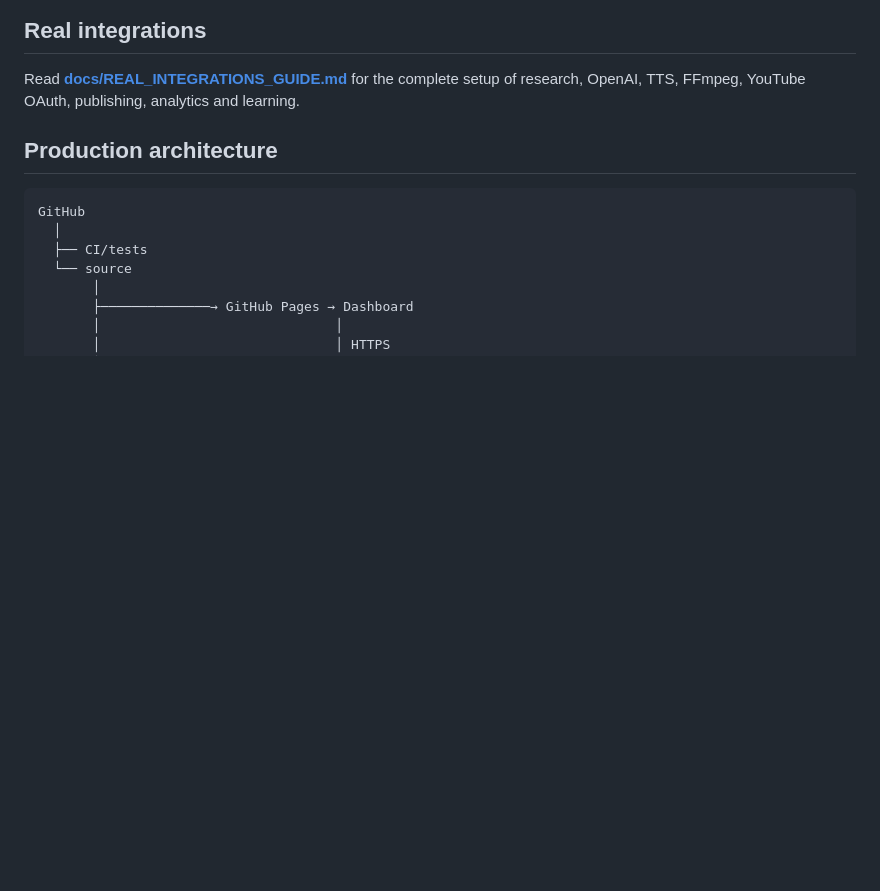
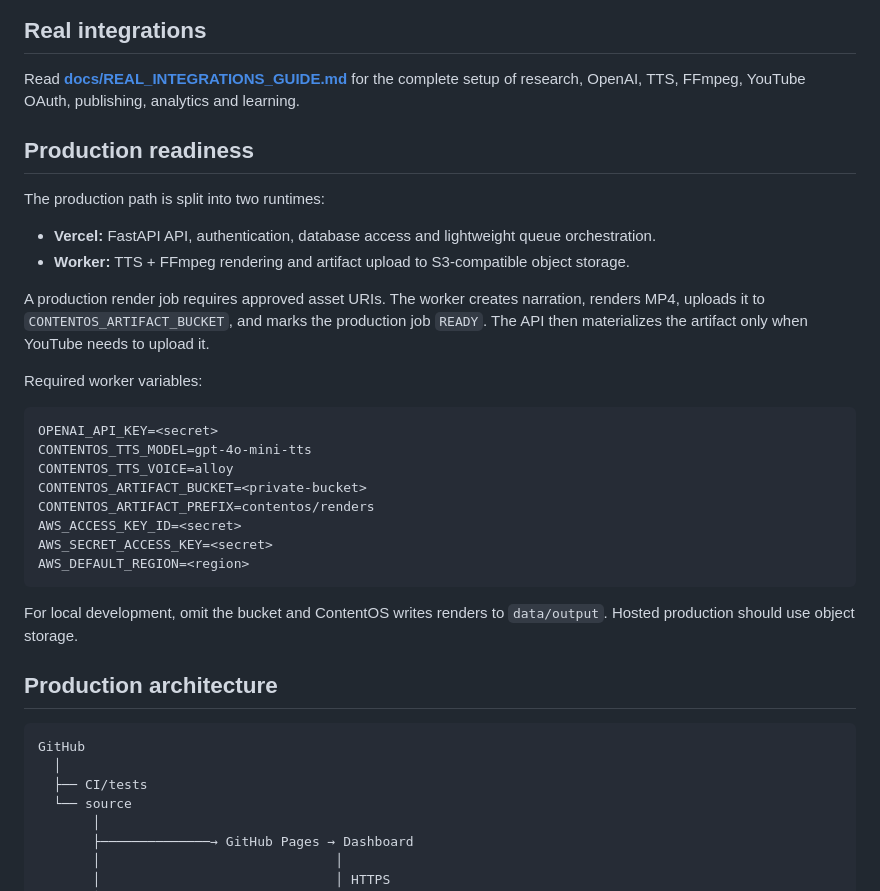
Before and after one commit to sreevishnubn/content-os, a Markdown page: README.md, the part around the change. Rendered like a GitHub page; blank space fills up the shorter version.

Commit message:
Document production runtime and worker boundary

````diff
--- a/README.md
+++ b/README.md
@@ -86,6 +86,30 @@ Open:
 ## Real integrations
 
 Read **[docs/REAL_INTEGRATIONS_GUIDE.md](docs/REAL_INTEGRATIONS_GUIDE.md)** for the complete setup of research, OpenAI, TTS, FFmpeg, YouTube OAuth, publishing, analytics and learning.
+
+## Production readiness
+
+The production path is split into two runtimes:
+
+- **Vercel:** FastAPI API, authentication, database access and lightweight queue orchestration.
+- **Worker:** TTS + FFmpeg rendering and artifact upload to S3-compatible object storage.
+
+A production render job requires approved asset URIs. The worker creates narration, renders MP4, uploads it to `CONTENTOS_ARTIFACT_BUCKET`, and marks the production job `READY`. The API then materializes the artifact only when YouTube needs to upload it.
+
+Required worker variables:
+
+```text
+OPENAI_API_KEY=<secret>
+CONTENTOS_TTS_MODEL=gpt-4o-mini-tts
+CONTENTOS_TTS_VOICE=alloy
+CONTENTOS_ARTIFACT_BUCKET=<private-bucket>
+CONTENTOS_ARTIFACT_PREFIX=contentos/renders
+AWS_ACCESS_KEY_ID=<secret>
+AWS_SECRET_ACCESS_KEY=<secret>
+AWS_DEFAULT_REGION=<region>
+```
+
+For local development, omit the bucket and ContentOS writes renders to `data/output`. Hosted production should use object storage.
 
 ## Production architecture
 
````
